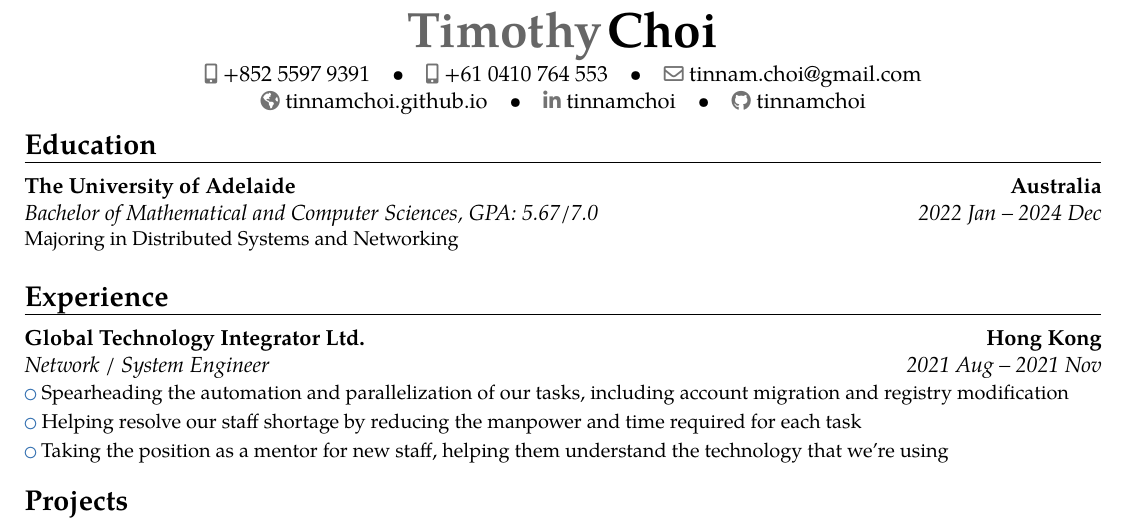
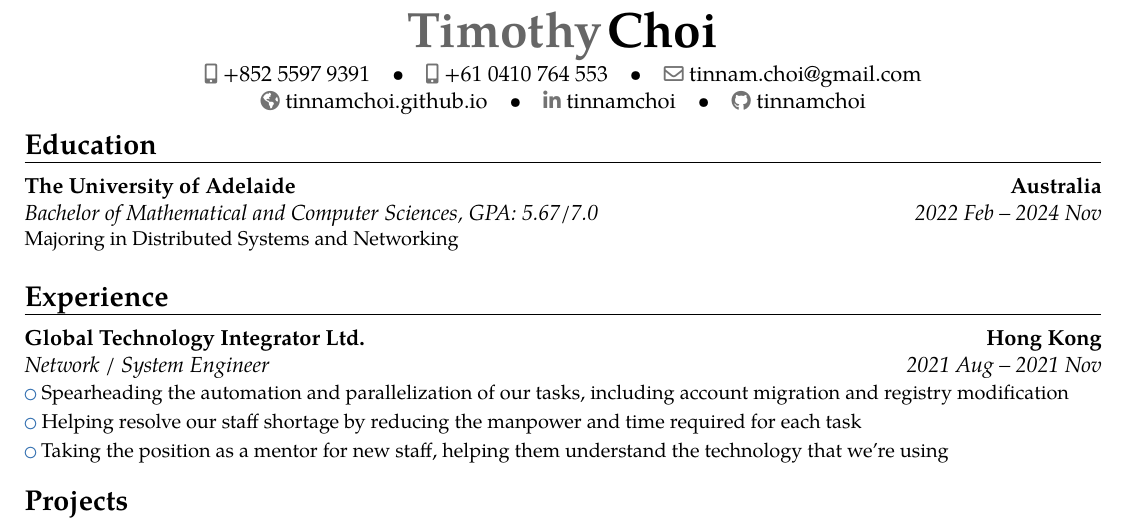
Before and after one commit to tinnamchoi/resumes, a LaTeX CV (src/resume.tex): part of the page, cut so that both start at the same text. Compiled offline with pdfLaTeX.

Commit message:
feat(resume): improve accuracy of uni dates

```diff
--- a/src/resume.tex
+++ b/src/resume.tex
@@ -8,7 +8,7 @@
   \vspace{-\textheight{}}
   \vfill
   \section{Education}
-    \cventry{2022 Jan -- 2024 Dec}{Bachelor of Mathematical and Computer Sciences}{The University of Adelaide}{Australia}{\textit{GPA: 5.67/7.0}}{Majoring in Distributed Systems and Networking}
+    \cventry{2022 Feb -- 2024 Nov}{Bachelor of Mathematical and Computer Sciences}{The University of Adelaide}{Australia}{\textit{GPA: 5.67/7.0}}{Majoring in Distributed Systems and Networking}
 
   \section{Experience}
     \cventry{2021 Aug -- 2021 Nov}{Network / System Engineer}{Global Technology Integrator Ltd.}{Hong Kong}{}{
```
Also changed, not shown: resume.pdf.
